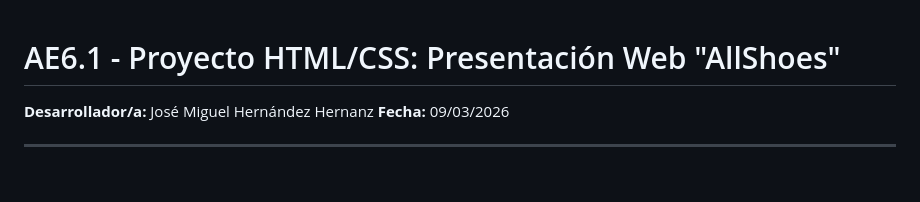
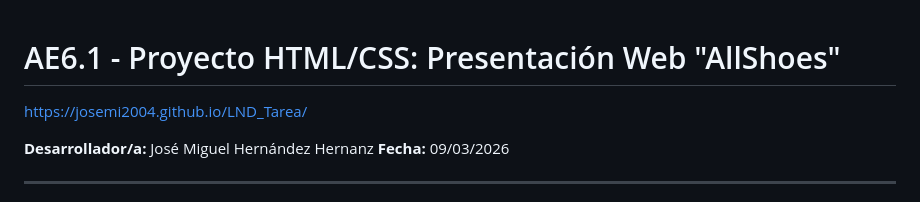
Before and after one commit to JoseMi2004/LND_Tarea, a Markdown page: README.md, the part around the change. Rendered like a GitHub page; blank space fills up the shorter version.

```diff
--- a/README.md
+++ b/README.md
@@ -1,4 +1,6 @@
 # AE6.1 - Proyecto HTML/CSS: Presentación Web "AllShoes"
+
+https://josemi2004.github.io/LND_Tarea/
 
 **Desarrollador/a:** José Miguel Hernández Hernanz
 **Fecha:** 09/03/2026
```
